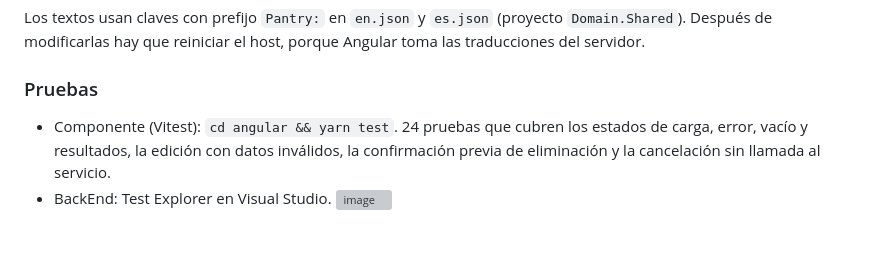
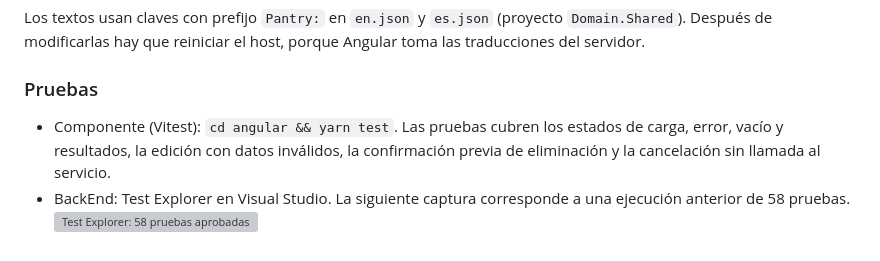
Before and after one commit to ds-2026-grupo-21/LosTresMosqueteros, a Markdown page: README.md, the part around the change. Rendered like a GitHub page; grey boxes are pictures that could not be loaded.

Commit message:
docs(TP10): aclarar evidencia de pruebas anterior

```diff
--- a/README.md
+++ b/README.md
@@ -99,5 +99,5 @@ Los textos usan claves con prefijo `Pantry:` en `en.json` y `es.json` (proyecto
 
 ### Pruebas
 
-- Componente (Vitest): `cd angular && yarn test`. 24 pruebas que cubren los estados de carga, error, vacío y resultados, la edición con datos inválidos, la confirmación previa de eliminación y la cancelación sin llamada al servicio.
-- BackEnd: Test Explorer en Visual Studio. <img width="827" height="727" alt="image" src="https://github.com/user-attachments/assets/ef4f15c3-1486-4e06-8570-f51f246e0ddc" />
+- Componente (Vitest): `cd angular && yarn test`. Las pruebas cubren los estados de carga, error, vacío y resultados, la edición con datos inválidos, la confirmación previa de eliminación y la cancelación sin llamada al servicio.
+- BackEnd: Test Explorer en Visual Studio. La siguiente captura corresponde a una ejecución anterior de 58 pruebas. <img width="827" height="727" alt="Test Explorer: 58 pruebas aprobadas" src="https://github.com/user-attachments/assets/ef4f15c3-1486-4e06-8570-f51f246e0ddc" />
```
